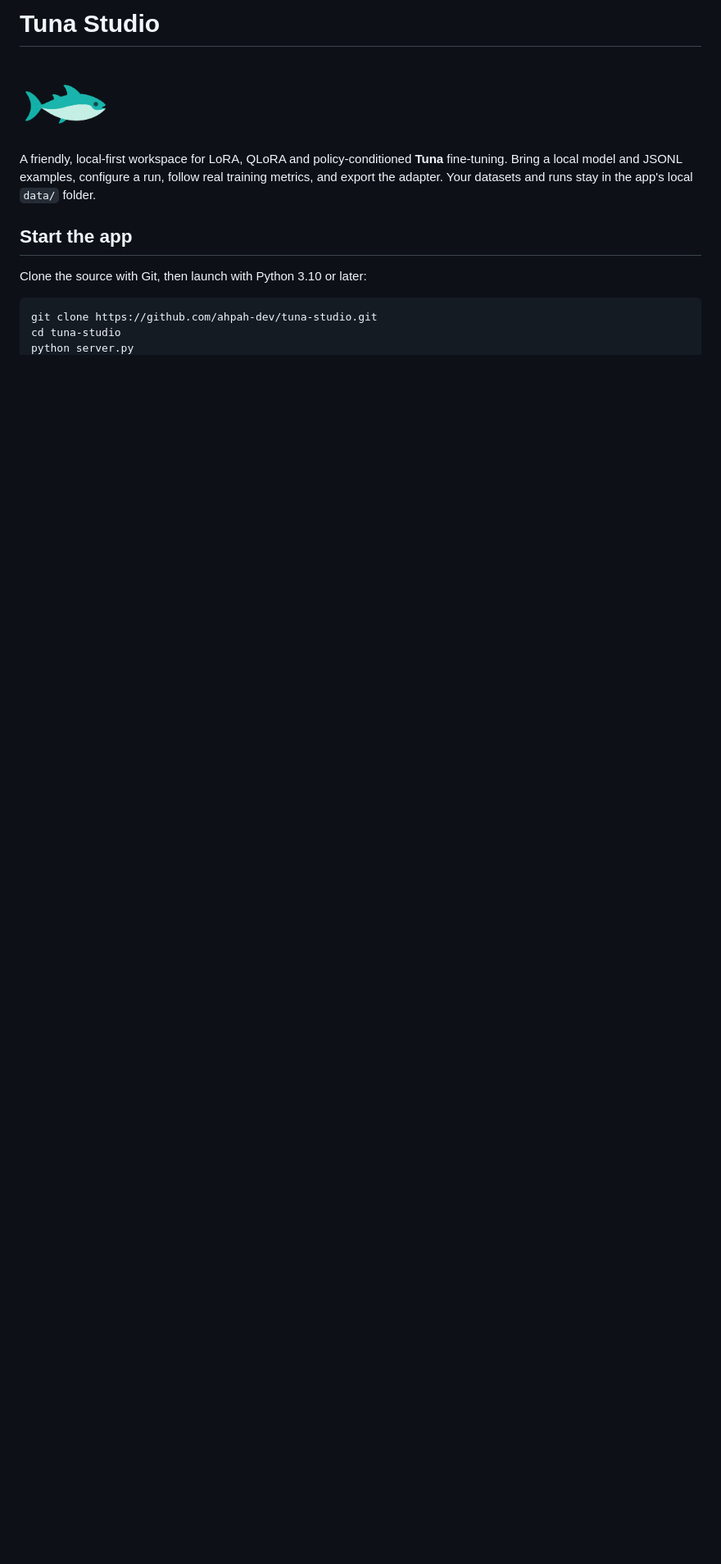
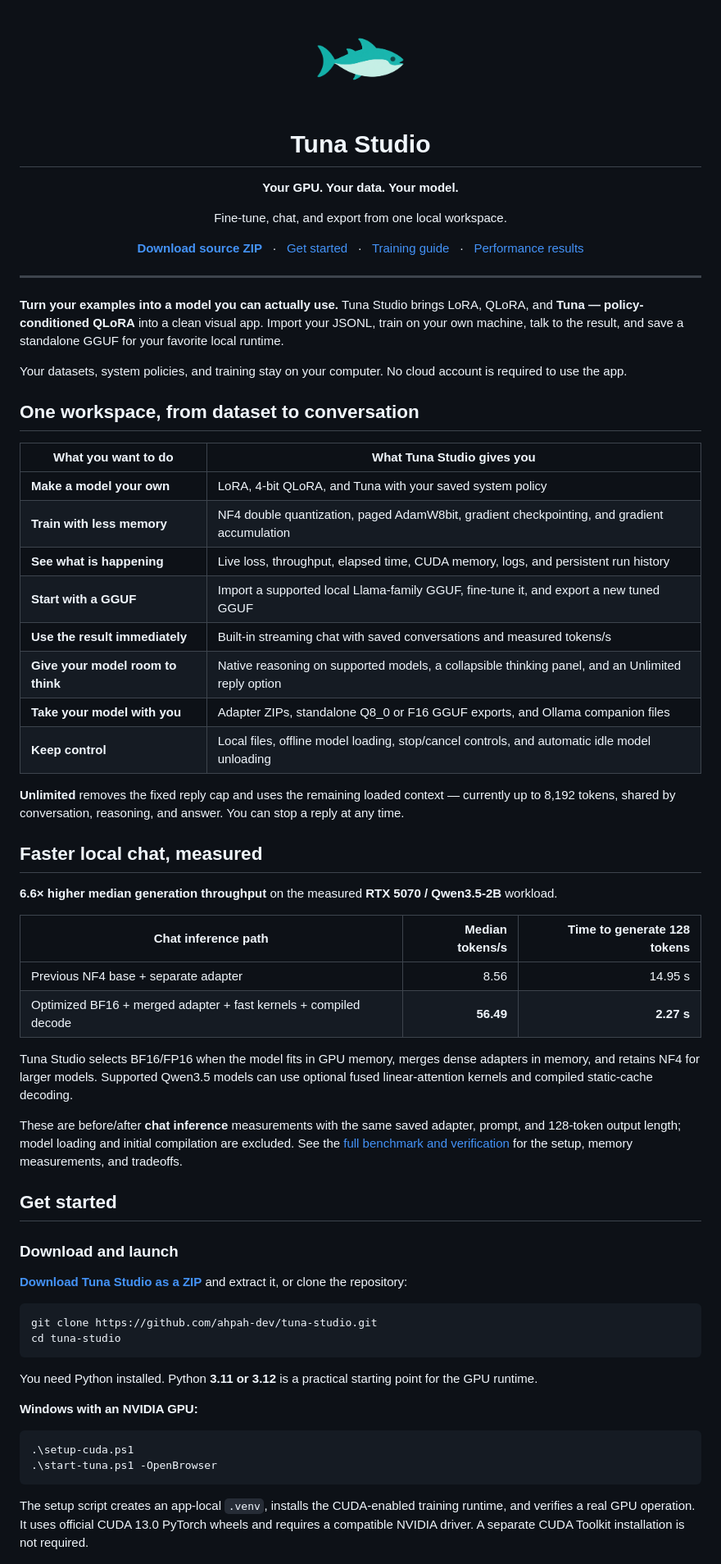
Before and after one commit to ahpah-dev/tuna-studio, a Markdown page: README.md, the part around one of its changes. Shown at 82% size. GitHub-like rendering; blank space fills up the shorter version.

````diff
--- a/README.md
+++ b/README.md
@@ -1,16 +1,89 @@
-# Tuna Studio
+<div align="center">
+  <img src="web/assets/tuna-mark.png" alt="Tuna Studio logo" width="120">
+  <h1>Tuna Studio</h1>
+  <p><strong>Your GPU. Your data. Your model.</strong></p>
+  <p>Fine-tune, chat, and export from one local workspace.</p>
+  <p>
+    <a href="https://github.com/ahpah-dev/tuna-studio/archive/refs/heads/main.zip"><strong>Download source ZIP</strong></a>
+    &nbsp; · &nbsp;
+    <a href="#get-started">Get started</a>
+    &nbsp; · &nbsp;
+    <a href="docs/TRAINING.md">Training guide</a>
+    &nbsp; · &nbsp;
+    <a href="docs/CHAT-PERFORMANCE.md">Performance results</a>
+  </p>
+</div>
 
-<img src="web/assets/tuna-mark.png" alt="Friendly teal Tuna Studio logo" width="112">
+---
 
-A friendly, local-first workspace for LoRA, QLoRA and policy-conditioned **Tuna**
-fine-tuning. Bring a local model and JSONL examples, configure a run, follow real
-training metrics, and export the adapter. Your datasets and runs stay in the
-app's local `data/` folder.
+**Turn your examples into a model you can actually use.** Tuna Studio brings
+LoRA, QLoRA, and **Tuna — policy-conditioned QLoRA** into a clean visual app.
+Import your JSONL, train on your own machine, talk to the result, and save a
+standalone GGUF for your favorite local runtime.
 
-## Start the app
+Your datasets, system policies, and training stay on your computer. No cloud
+account is required to use the app.
 
-Clone the source with Git, then launch with Python 3.10 or later:
+## One workspace, from dataset to conversation
+
+| What you want to do | What Tuna Studio gives you |
+| --- | --- |
+| **Make a model your own** | LoRA, 4-bit QLoRA, and Tuna with your saved system policy |
+| **Train with less memory** | NF4 double quantization, paged AdamW8bit, gradient checkpointing, and gradient accumulation |
+| **See what is happening** | Live loss, throughput, elapsed time, CUDA memory, logs, and persistent run history |
+| **Start with a GGUF** | Import a supported local Llama-family GGUF, fine-tune it, and export a new tuned GGUF |
+| **Use the result immediately** | Built-in streaming chat with saved conversations and measured tokens/s |
+| **Give your model room to think** | Native reasoning on supported models, a collapsible thinking panel, and an Unlimited reply option |
+| **Take your model with you** | Adapter ZIPs, standalone Q8_0 or F16 GGUF exports, and Ollama companion files |
+| **Keep control** | Local files, offline model loading, stop/cancel controls, and automatic idle model unloading |
+
+**Unlimited** removes the fixed reply cap and uses the remaining loaded context
+— currently up to 8,192 tokens, shared by conversation, reasoning, and answer.
+You can stop a reply at any time.
+
+## Faster local chat, measured
+
+**6.6× higher median generation throughput** on the measured
+**RTX 5070 / Qwen3.5-2B** workload.
+
+| Chat inference path | Median tokens/s | Time to generate 128 tokens |
+| --- | ---: | ---: |
+| Previous NF4 base + separate adapter | 8.56 | 14.95 s |
+| Optimized BF16 + merged adapter + fast kernels + compiled decode | **56.49** | **2.27 s** |
+
+Tuna Studio selects BF16/FP16 when the model fits in GPU memory, merges dense
+adapters in memory, and retains NF4 for larger models. Supported Qwen3.5 models
+can use optional fused linear-attention kernels and compiled static-cache decoding.
+
+These are before/after **chat inference** measurements with the same saved
+adapter, prompt, and 128-token output length; model loading and initial
+compilation are excluded. See the [full benchmark and verification](docs/CHAT-PERFORMANCE.md)
+for the setup, memory measurements, and tradeoffs.
+
+## Get started
+
+### Download and launch
+
+[**Download Tuna Studio as a ZIP**](https://github.com/ahpah-dev/tuna-studio/archive/refs/heads/main.zip)
+and extract it, or clone the repository:
 
 ```powershell
 git clone https://github.com/ahpah-dev/tuna-studio.git
 cd tuna-studio
+```
+
+You need Python installed. Python **3.11 or 3.12** is a practical starting point
+for the GPU runtime.
+
+**Windows with an NVIDIA GPU:**
+
+```powershell
+.\setup-cuda.ps1
+.\start-tuna.ps1 -OpenBrowser
+```
+
+The setup script creates an app-local `.venv`, installs the CUDA-enabled
+training runtime, and verifies a real GPU operation. It uses official CUDA 13.0
+PyTorch wheels and requires a compatible NVIDIA driver. A separate CUDA Toolkit
+installation is not required.
+
````
Also changed, not shown: other parts of README.md (+105 -116 lines).
